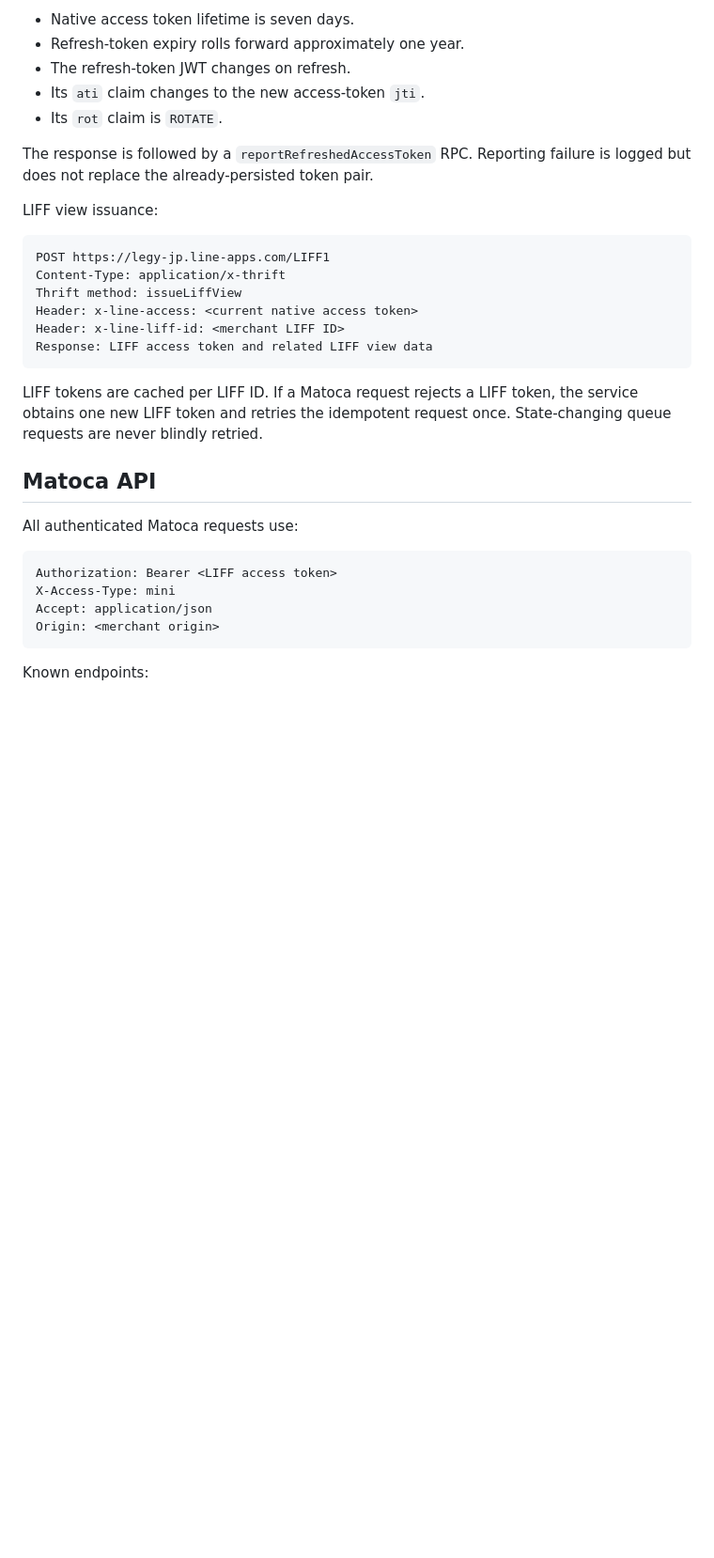
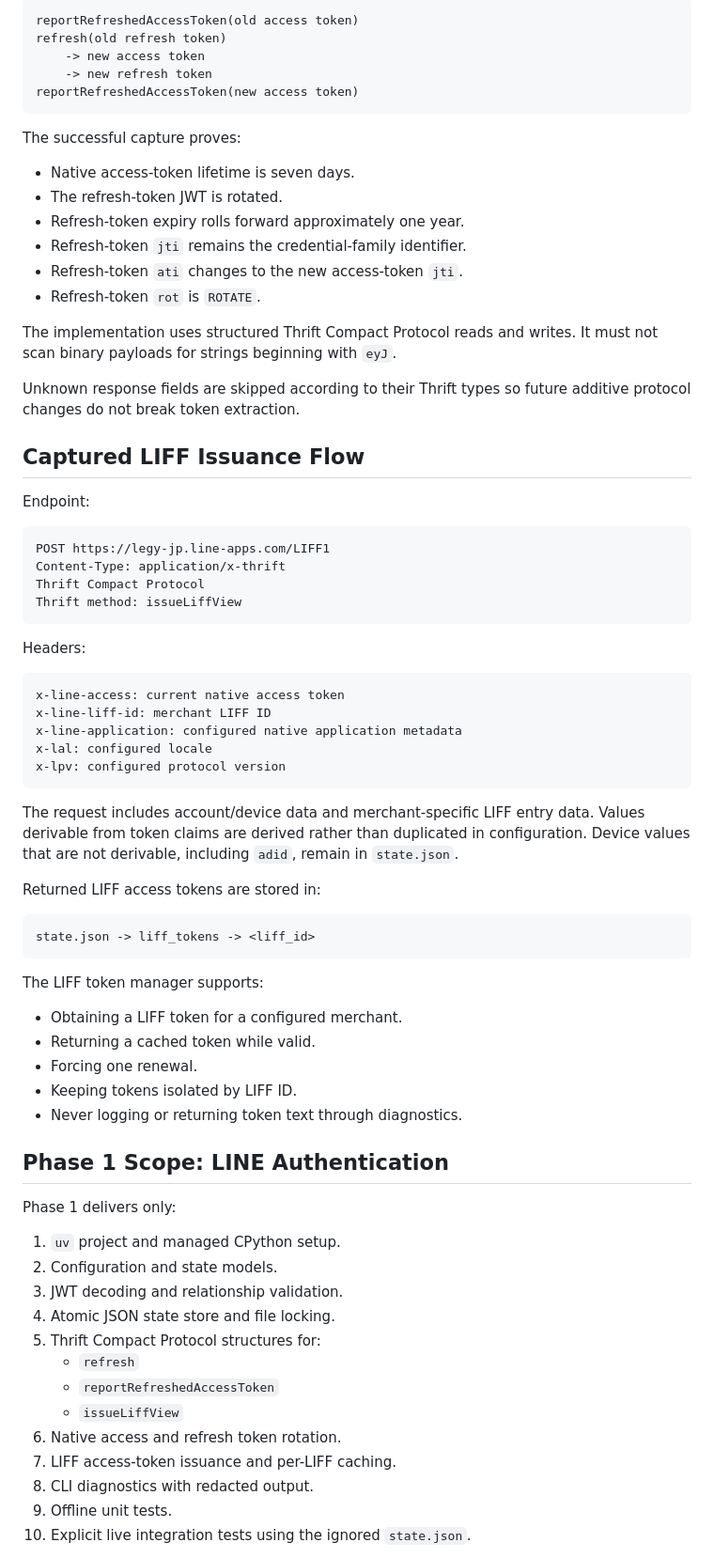
Before and after one commit to hldh214/matoca, a Markdown page: README.md, the part around one of its changes. Shown at 94% size. GitHub-like rendering; blank space fills up the shorter version.

````diff
--- a/README.md
+++ b/README.md
@@ -124,38 +273,82 @@ Observed properties:
 
-- Native access token lifetime is seven days.
+```text
+reportRefreshedAccessToken(old access token)
+refresh(old refresh token)
+    -> new access token
+    -> new refresh token
+reportRefreshedAccessToken(new access token)
+```
+
+The successful capture proves:
+
+- Native access-token lifetime is seven days.
+- The refresh-token JWT is rotated.
 - Refresh-token expiry rolls forward approximately one year.
-- The refresh-token JWT changes on refresh.
-- Its `ati` claim changes to the new access-token `jti`.
-- Its `rot` claim is `ROTATE`.
+- Refresh-token `jti` remains the credential-family identifier.
+- Refresh-token `ati` changes to the new access-token `jti`.
+- Refresh-token `rot` is `ROTATE`.
 
-The response is followed by a
-`reportRefreshedAccessToken` RPC. Reporting failure is logged but does not
-replace the already-persisted token pair.
+The implementation uses structured Thrift Compact Protocol reads and writes.
+It must not scan binary payloads for strings beginning with `eyJ`.
 
-LIFF view issuance:
+Unknown response fields are skipped according to their Thrift types so future
+additive protocol changes do not break token extraction.
+
+## Captured LIFF Issuance Flow
+
+Endpoint:
 
 ```text
 POST https://legy-jp.line-apps.com/LIFF1
 Content-Type: application/x-thrift
+Thrift Compact Protocol
 Thrift method: issueLiffView
-Header: x-line-access: <current native access token>
-Header: x-line-liff-id: <merchant LIFF ID>
-Response: LIFF access token and related LIFF view data
 ```
 
-LIFF tokens are cached per LIFF ID. If a Matoca request rejects a LIFF token,
-the service obtains one new LIFF token and retries the idempotent request
-once. State-changing queue requests are never blindly retried.
+Headers:
 
-## Matoca API
-
-All authenticated Matoca requests use:
-
-```http
-Authorization: Bearer <LIFF access token>
-X-Access-Type: mini
-Accept: application/json
-Origin: <merchant origin>
+```text
+x-line-access: current native access token
+x-line-liff-id: merchant LIFF ID
+x-line-application: configured native application metadata
+x-lal: configured locale
+x-lpv: configured protocol version
 ```
 
-Known endpoints:
+The request includes account/device data and merchant-specific LIFF entry
+data. Values derivable from token claims are derived rather than duplicated
+in configuration. Device values that are not derivable, including `adid`,
+remain in `state.json`.
+
+Returned LIFF access tokens are stored in:
+
+```text
+state.json -> liff_tokens -> <liff_id>
+```
+
+The LIFF token manager supports:
+
+- Obtaining a LIFF token for a configured merchant.
+- Returning a cached token while valid.
+- Forcing one renewal.
+- Keeping tokens isolated by LIFF ID.
+- Never logging or returning token text through diagnostics.
+
+## Phase 1 Scope: LINE Authentication
+
+Phase 1 delivers only:
+
+1. `uv` project and managed CPython setup.
+2. Configuration and state models.
+3. JWT decoding and relationship validation.
+4. Atomic JSON state store and file locking.
+5. Thrift Compact Protocol structures for:
+   - `refresh`
+   - `reportRefreshedAccessToken`
+   - `issueLiffView`
+6. Native access and refresh token rotation.
+7. LIFF access-token issuance and per-LIFF caching.
+8. CLI diagnostics with redacted output.
+9. Offline unit tests.
+10. Explicit live integration tests using the ignored `state.json`.
+
````
Also changed, not shown: other parts of README.md (+366 -160 lines).
